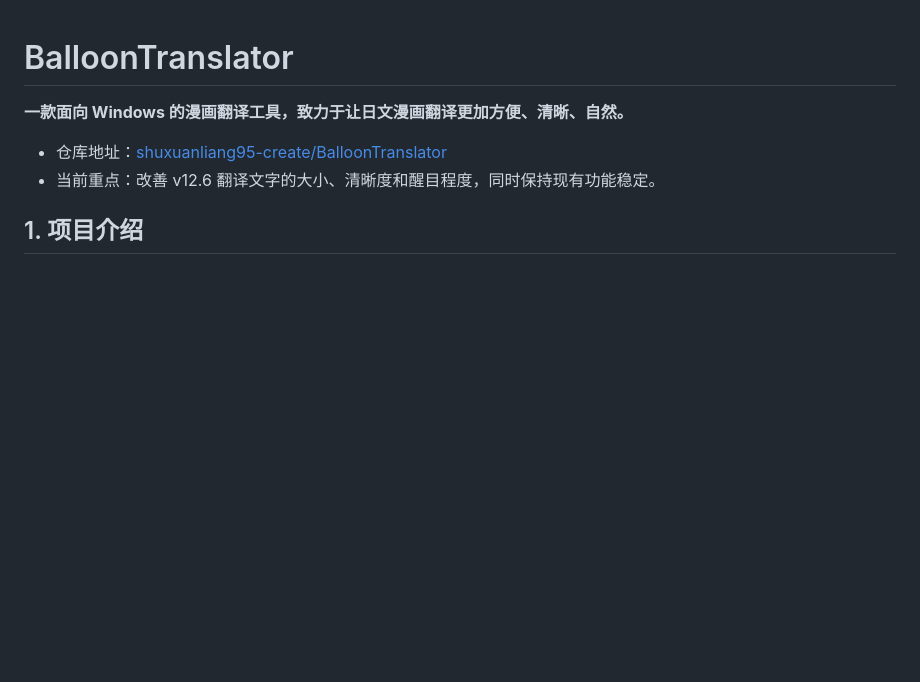
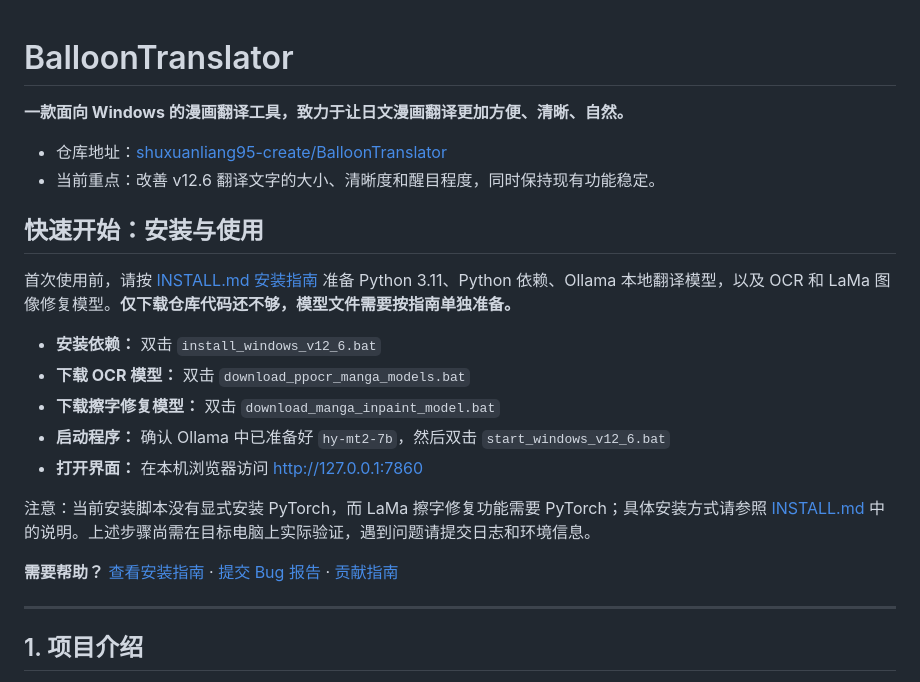
Before and after one commit to shuxuanliang95-create/BalloonTranslator, a Markdown page: README.md, the part around the change. Drawn GitHub-style; blank space fills up the shorter version.

Commit message:
docs: link install guide from README

```diff
--- a/README.md
+++ b/README.md
@@ -4,6 +4,22 @@
 
 - 仓库地址：[shuxuanliang95-create/BalloonTranslator](https://github.com/shuxuanliang95-create/BalloonTranslator)
 - 当前重点：改善 v12.6 翻译文字的大小、清晰度和醒目程度，同时保持现有功能稳定。
+
+## 快速开始：安装与使用
+
+首次使用前，请按 [INSTALL.md 安装指南](INSTALL.md) 准备 Python 3.11、Python 依赖、Ollama 本地翻译模型，以及 OCR 和 LaMa 图像修复模型。**仅下载仓库代码还不够，模型文件需要按指南单独准备。**
+
+- **安装依赖：** 双击 `install_windows_v12_6.bat`
+- **下载 OCR 模型：** 双击 `download_ppocr_manga_models.bat`
+- **下载擦字修复模型：** 双击 `download_manga_inpaint_model.bat`
+- **启动程序：** 确认 Ollama 中已准备好 `hy-mt2-7b`，然后双击 `start_windows_v12_6.bat`
+- **打开界面：** 在本机浏览器访问 http://127.0.0.1:7860
+
+注意：当前安装脚本没有显式安装 PyTorch，而 LaMa 擦字修复功能需要 PyTorch；具体安装方式请参照 [INSTALL.md](INSTALL.md) 中的说明。上述步骤尚需在目标电脑上实际验证，遇到问题请提交日志和环境信息。
+
+**需要帮助？** [查看安装指南](INSTALL.md) · [提交 Bug 报告](.github/ISSUE_TEMPLATE/bug_report.md) · [贡献指南](CONTRIBUTING.md)
+
+---
 
 ## 1. 项目介绍
 
```
